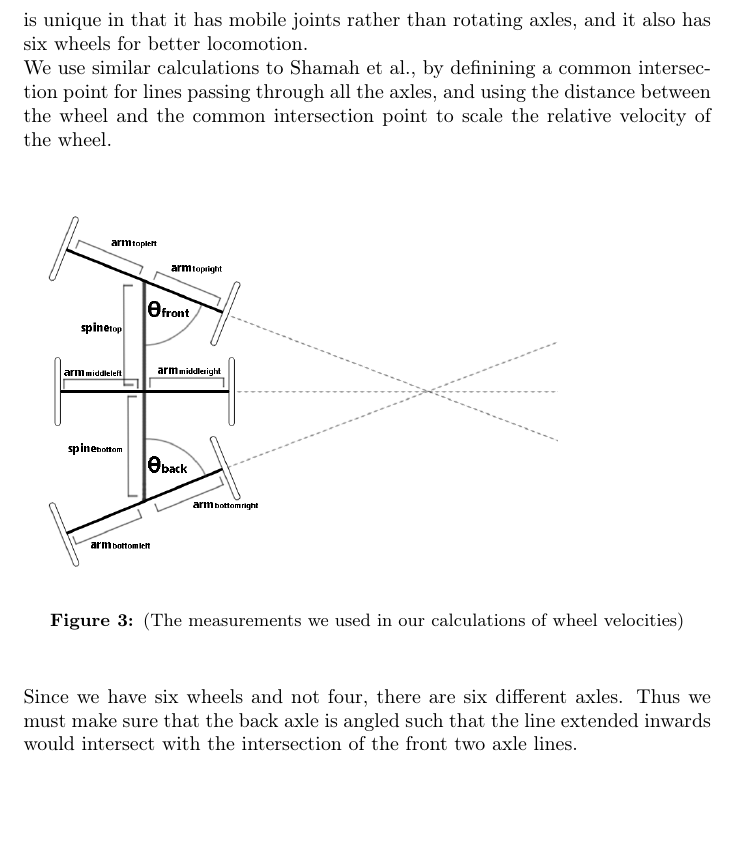
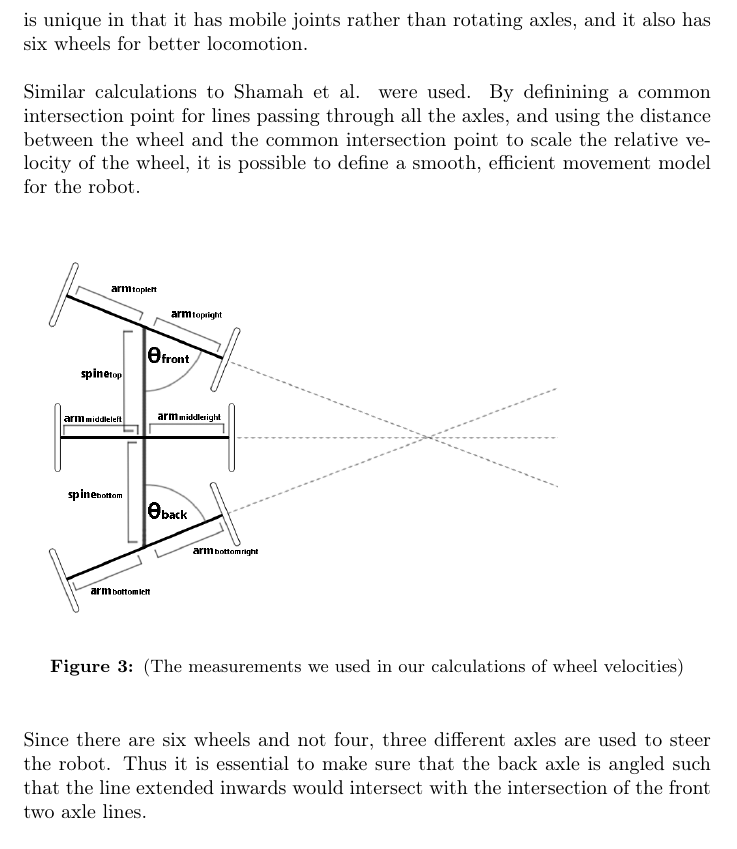
Before and after one commit to icedtrees/mantis, a LaTeX paper (report.tex): part of page 10 of 15, cut so that both start at the same text, the shorter picture padded with empty space. Compiled offline with pdfLaTeX.

Commit message:
fixed tense of locomotion section a bit

```diff
--- a/report.tex
+++ b/report.tex
@@ -244,7 +244,8 @@ The OARKit robot has a fairly rare design in which six wheels can turn relative
 \\
 There have been similar studies into wheel velocities for similar vehicles, such as Shamah et al. (2001)'s calculations diagrammed above, but the OARKit robot is unique in that it has mobile joints rather than rotating axles, and it also has six wheels for better locomotion.
 \\
-We use similar calculations to Shamah et al., by definining a common intersection point for lines passing through all the axles, and using the distance between the wheel and the common intersection point to scale the relative velocity of the wheel.
+\\
+Similar calculations to Shamah et al. were used. By definining a common intersection point for lines passing through all the axles, and using the distance between the wheel and the common intersection point to scale the relative velocity of the wheel, it is possible to define a smooth, efficient movement model for the robot.
 \\
 \begin{figure}[ht]
     \includegraphics[height = 200pt]{report_images/diagram2.png}
@@ -253,7 +254,7 @@ We use similar calculations to Shamah et al., by definining a common intersectio
 \end{figure}
 \\
 \\
-Since we have six wheels and not four, there are six different axles. Thus we must make sure that the back axle is angled such that the line extended inwards would intersect with the intersection of the front two axle lines.
+Since there are six wheels and not four, three different axles are used to steer the robot. Thus it is essential to make sure that the back axle is angled such that the line extended inwards would intersect with the intersection of the front two axle lines.
 \\
 \\
 For $\theta_{front} > \frac{\pi}{2}$:
```
Also changed, not shown: report.tex (4 more changed lines).
